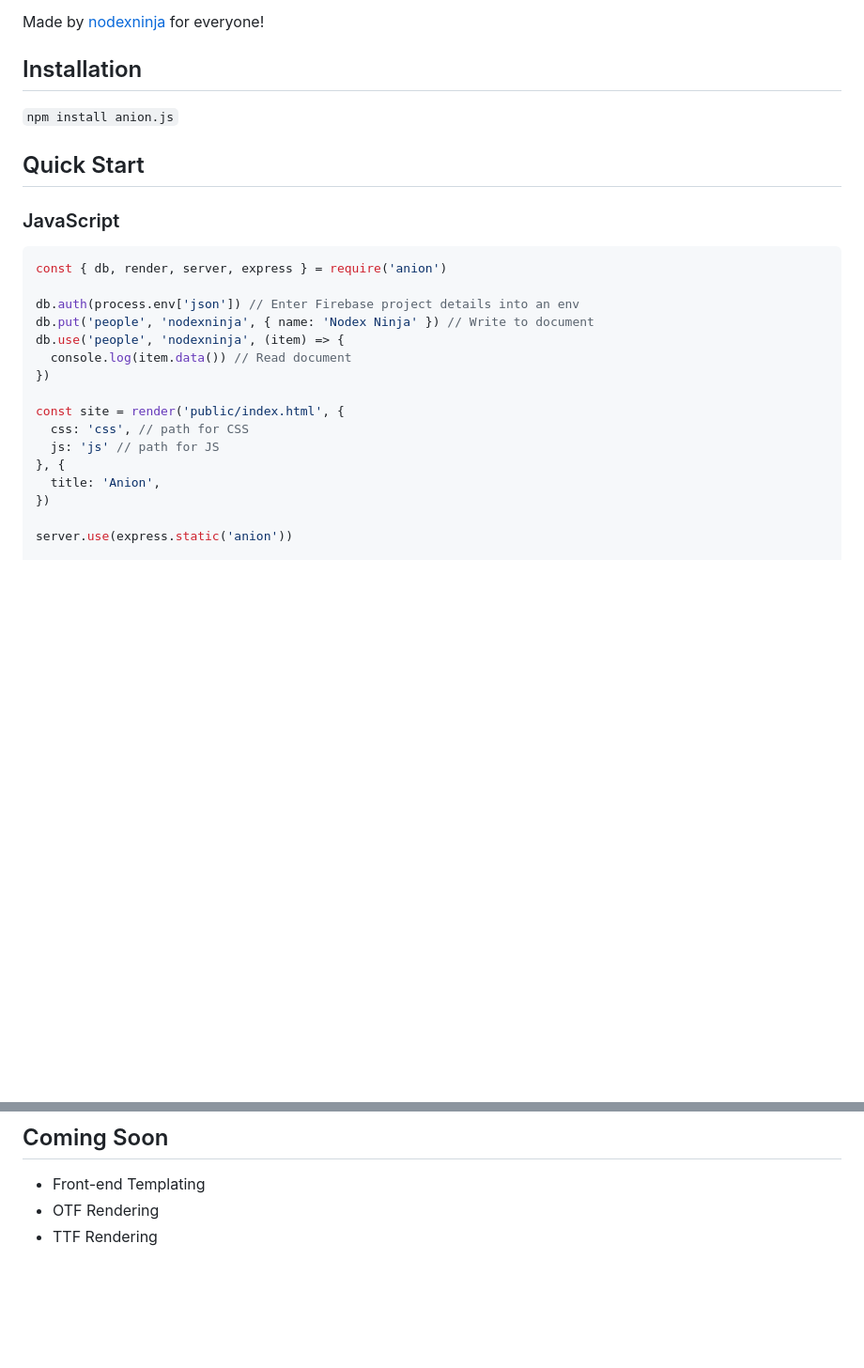
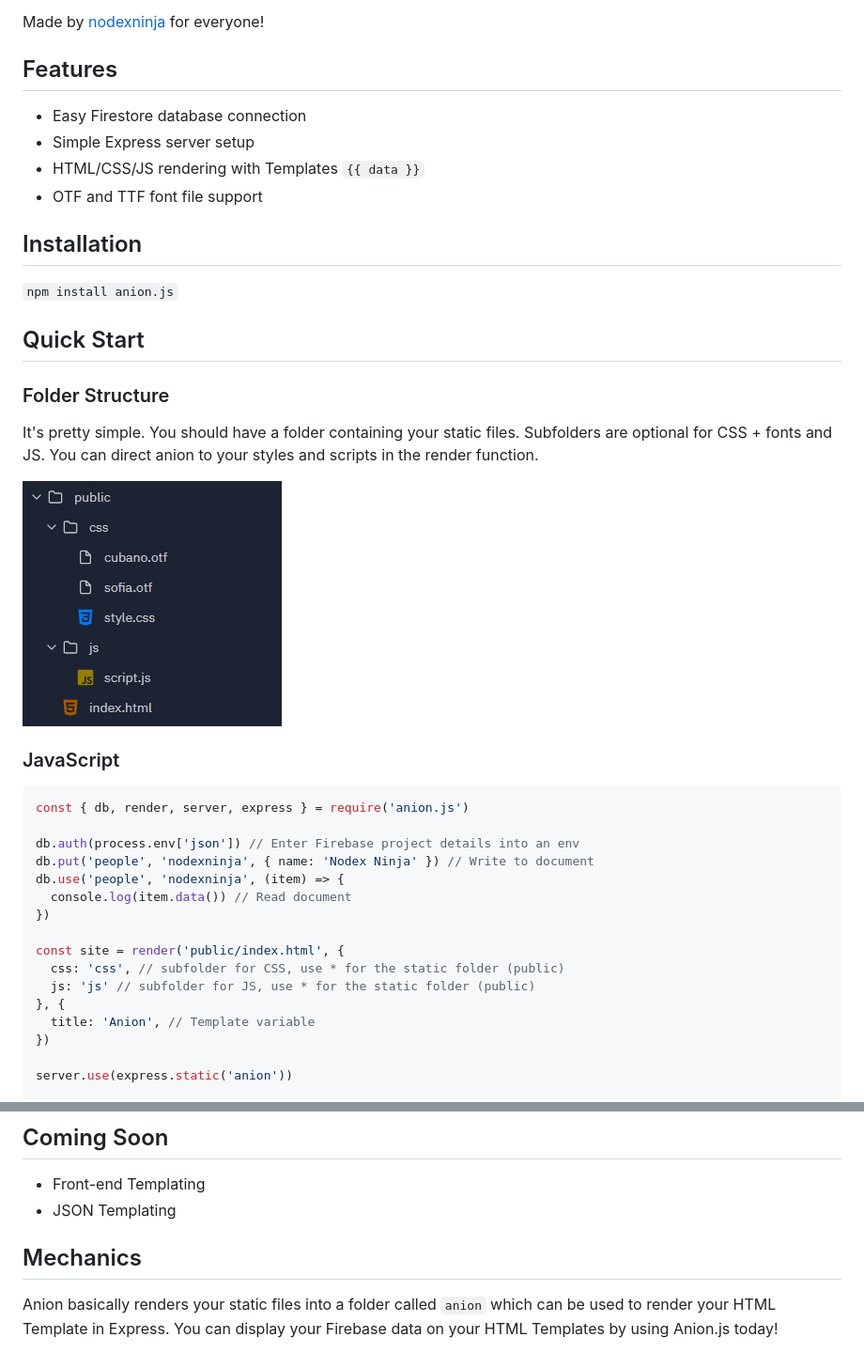
Before and after one commit to nodexninja/anion.js, a Markdown page: README.md, 2 parts joined by grey strips. Shown at 94% size. GitHub-like rendering; pictures changed too: folder.png (added); blank space fills up the shorter version.

Commit message:
Added OTF and TTF support!

````diff
--- a/README.md
+++ b/README.md
@@ -3,14 +3,25 @@ Anion is a Full-Stack Web Development Node.js framework that utilises [Firebase]
 
 Made by [nodexninja](https://github.com/nodexninja) for everyone!
+
+## Features
+- Easy Firestore database connection
+- Simple Express server setup
+- HTML/CSS/JS rendering with Templates `{{ data }}`
+- OTF and TTF font file support
 
 ## Installation
 `npm install anion.js`
 
 ## Quick Start
 
+### Folder Structure
+It's pretty simple. You should have a folder containing your static files. Subfolders are optional for CSS + fonts and JS. You can direct anion to your styles and scripts in the render function.
+
+![Image for Folder Structure](folder.png)
+
 ### JavaScript
 ```js
-const { db, render, server, express } = require('anion')
+const { db, render, server, express } = require('anion.js')
 
 db.auth(process.env['json']) // Enter Firebase project details into an env
 db.put('people', 'nodexninja', { name: 'Nodex Ninja' }) // Write to document
@@ -19,10 +30,10 @@ db.use('people', 'nodexninja', (item) => {
 })
 
 const site = render('public/index.html', {
-  css: 'css', // path for CSS
-  js: 'js' // path for JS
+  css: 'css', // subfolder for CSS, use * for the static folder (public)
+  js: 'js' // subfolder for JS, use * for the static folder (public)
 }, {
-  title: 'Anion',
+  title: 'Anion', // Template variable
 })
 
 server.use(express.static('anion'))
@@ -69,5 +80,8 @@ server.listen(3000)
 
 ## Coming Soon
 - Front-end Templating
-- OTF Rendering
-- TTF Rendering
+- JSON Templating
+
+
+## Mechanics
+Anion basically renders your static files into a folder called `anion` which can be used to render your HTML Template in Express. You can display your Firebase data on your HTML Templates by using Anion.js today!
````
Also changed, not shown: other parts of README.md (+1 -1 lines), 5 other files.
